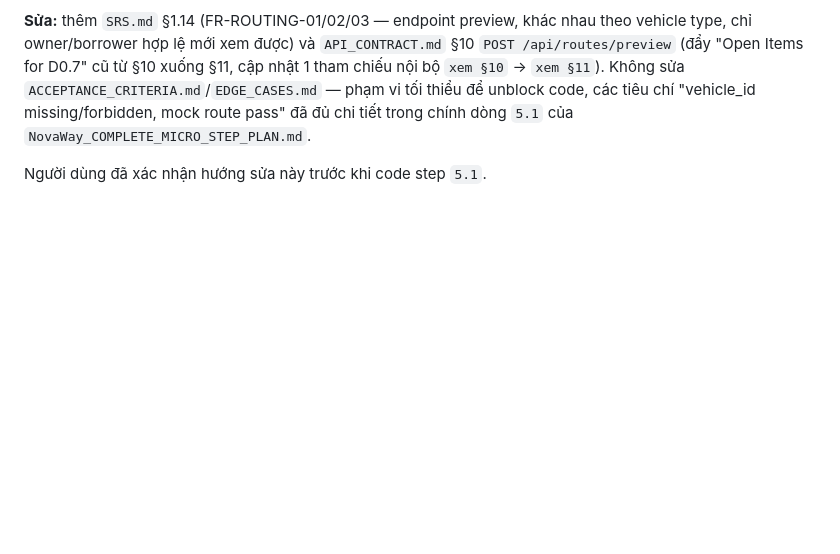
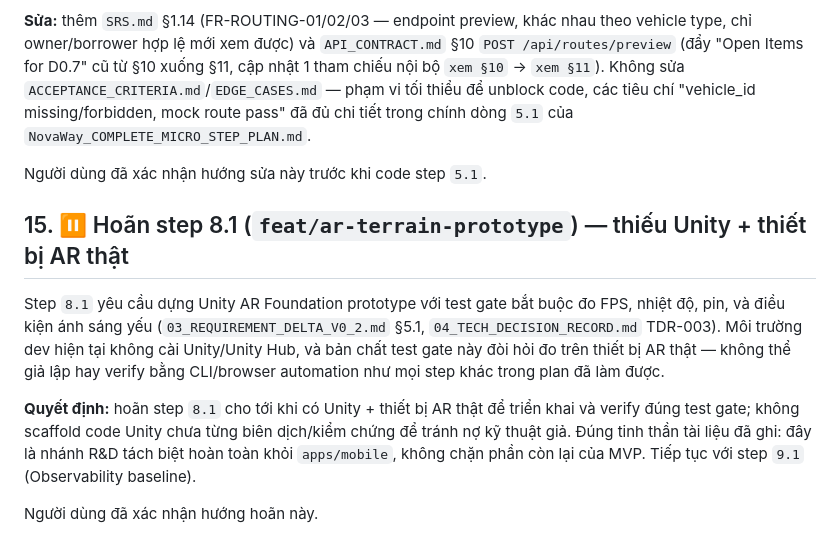
Before and after one commit to lexuansang2004/NovaWay, a Markdown page: docs/REVIEW_NOTES.md, the part around the change. Drawn GitHub-style; blank space fills up the shorter version.

Commit message:
docs: defer step 8.1 AR prototype pending Unity + real AR device
No Unity/Unity Hub available in this environment, and the step's test
gate (FPS, thermal, battery, low-light) requires real AR hardware —
can't be faked or verified via CLI/browser automation like every other
step so far. Deferred per docs/03_REQUIREMENT_DELTA_V0_2.md §5.1's own
framing (separate R&D track, doesn't block MVP core).

Co-Authored-By: Claude Sonnet 5 <noreply@anthropic.com>

```diff
--- a/docs/REVIEW_NOTES.md
+++ b/docs/REVIEW_NOTES.md
@@ -109,3 +109,11 @@ Người dùng đã xác nhận hướng sửa này trước khi code step `3.1`
 **Sửa:** thêm `SRS.md` §1.14 (FR-ROUTING-01/02/03 — endpoint preview, khác nhau theo vehicle type, chỉ owner/borrower hợp lệ mới xem được) và `API_CONTRACT.md` §10 `POST /api/routes/preview` (đẩy "Open Items for D0.7" cũ từ §10 xuống §11, cập nhật 1 tham chiếu nội bộ `xem §10` → `xem §11`). Không sửa `ACCEPTANCE_CRITERIA.md`/`EDGE_CASES.md` — phạm vi tối thiểu để unblock code, các tiêu chí "vehicle_id missing/forbidden, mock route pass" đã đủ chi tiết trong chính dòng `5.1` của `NovaWay_COMPLETE_MICRO_STEP_PLAN.md`.
 
 Người dùng đã xác nhận hướng sửa này trước khi code step `5.1`.
+
+## 15. ⏸️ Hoãn step 8.1 (`feat/ar-terrain-prototype`) — thiếu Unity + thiết bị AR thật
+
+Step `8.1` yêu cầu dựng Unity AR Foundation prototype với test gate bắt buộc đo FPS, nhiệt độ, pin, và điều kiện ánh sáng yếu (`03_REQUIREMENT_DELTA_V0_2.md` §5.1, `04_TECH_DECISION_RECORD.md` TDR-003). Môi trường dev hiện tại không cài Unity/Unity Hub, và bản chất test gate này đòi hỏi đo trên thiết bị AR thật — không thể giả lập hay verify bằng CLI/browser automation như mọi step khác trong plan đã làm được.
+
+**Quyết định:** hoãn step `8.1` cho tới khi có Unity + thiết bị AR thật để triển khai và verify đúng test gate; không scaffold code Unity chưa từng biên dịch/kiểm chứng để tránh nợ kỹ thuật giả. Đúng tinh thần tài liệu đã ghi: đây là nhánh R&D tách biệt hoàn toàn khỏi `apps/mobile`, không chặn phần còn lại của MVP. Tiếp tục với step `9.1` (Observability baseline).
+
+Người dùng đã xác nhận hướng hoãn này.
```
